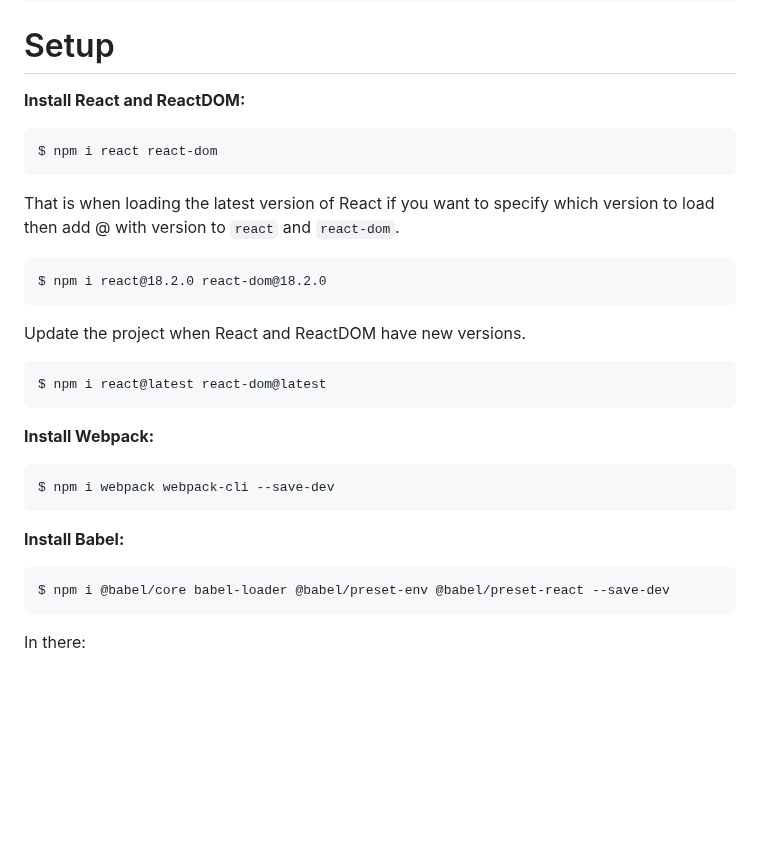
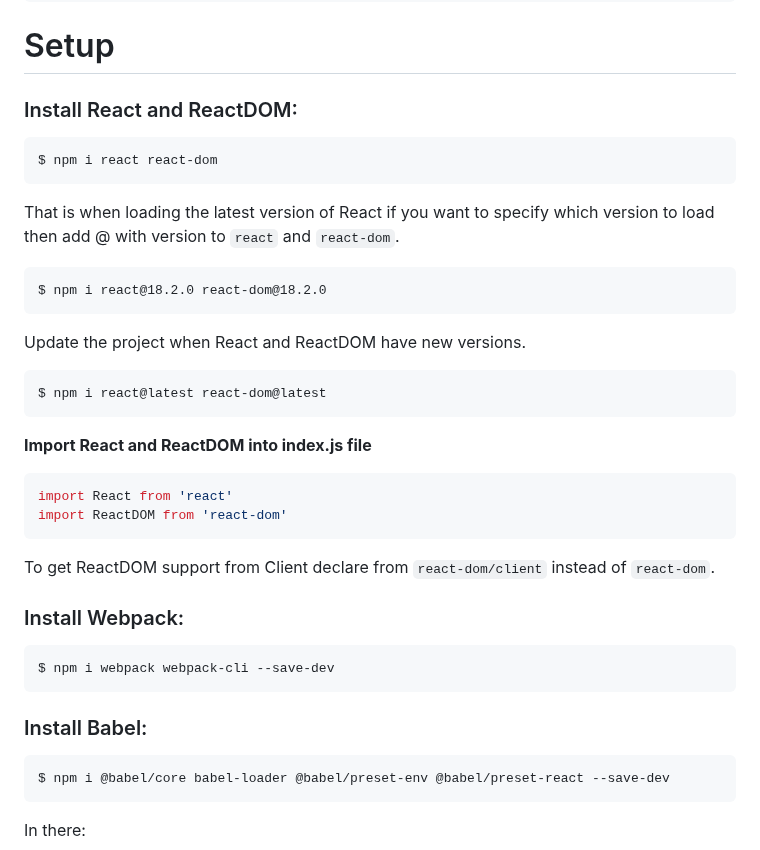
Before and after one commit to VenusakaVXT/react-webpack, a Markdown page: README.md, the part around the change. Rendered like a GitHub page; blank space fills up the shorter version.

````diff
--- a/README.md
+++ b/README.md
@@ -17,7 +17,7 @@ react-webpack # root folder
 ```
 
 # Setup
-**Install React and ReactDOM:**
+### Install React and ReactDOM:
 ```
 $ npm i react react-dom
 ```
@@ -32,12 +32,20 @@ Update the project when React and ReactDOM have new versions.
 $ npm i react@latest react-dom@latest
 ```
 
-**Install Webpack:**
+**Import React and ReactDOM into index.js file**
+```javascript
+import React from 'react'
+import ReactDOM from 'react-dom'
+```
+
+To get ReactDOM support from Client declare from `react-dom/client` instead of `react-dom`.
+
+### Install Webpack:
 ```
 $ npm i webpack webpack-cli --save-dev
 ```
 
-**Install Babel:**
+### Install Babel:
 ```
 $ npm i @babel/core babel-loader @babel/preset-env @babel/preset-react --save-dev
 ```
````
